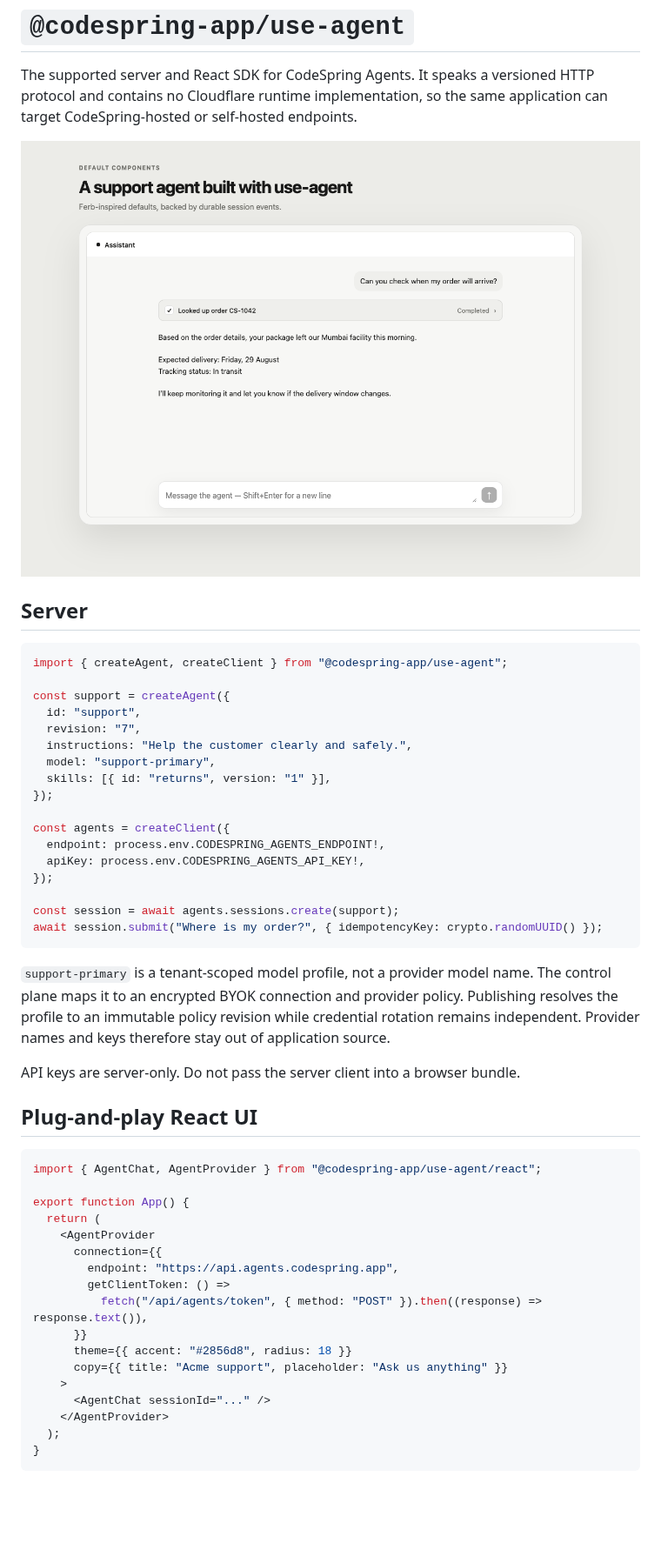
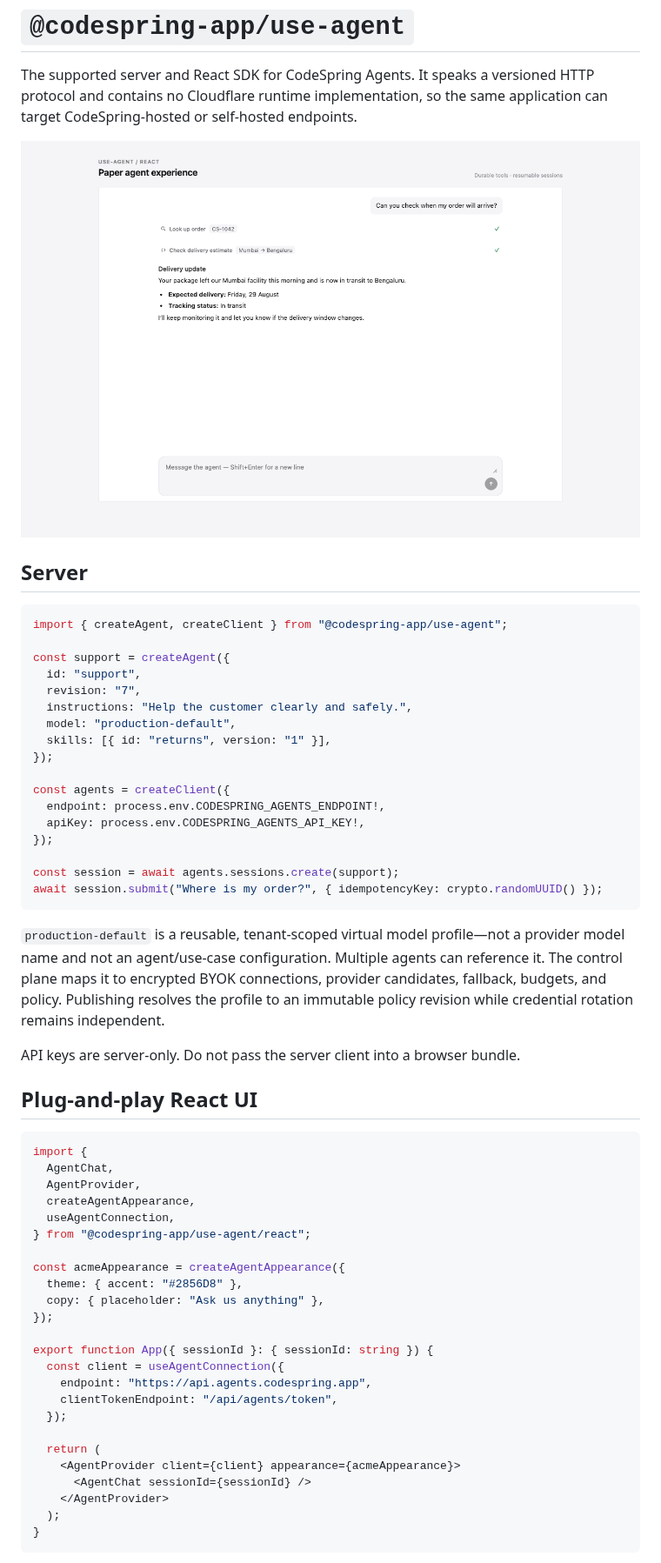
Before and after one commit to CodeSpringApp/use-agent-sdk, a Markdown page: README.md, the part around one of its changes. Shown at 87% size. GitHub-like rendering; pictures changed too: docs/screenshots/default-agent.png; blank space fills up the shorter version.

Commit message:
feat: ship Ferb Paper React experience

````diff
--- a/README.md
+++ b/README.md
@@ -15,7 +15,7 @@ const support = createAgent({
   id: "support",
   revision: "7",
   instructions: "Help the customer clearly and safely.",
-  model: "support-primary",
+  model: "production-default",
   skills: [{ id: "returns", version: "1" }],
 });
 
@@ -28,31 +28,38 @@ const session = await agents.sessions.create(support);
 await session.submit("Where is my order?", { idempotencyKey: crypto.randomUUID() });
 ```
 
-`support-primary` is a tenant-scoped model profile, not a provider model name.
-The control plane maps it to an encrypted BYOK connection and provider policy.
-Publishing resolves the profile to an immutable policy revision while credential
-rotation remains independent. Provider names and keys therefore stay out of
-application source.
+`production-default` is a reusable, tenant-scoped virtual model profile—not a
+provider model name and not an agent/use-case configuration. Multiple agents can
+reference it. The control plane maps it to encrypted BYOK connections, provider
+candidates, fallback, budgets, and policy. Publishing resolves the profile to an
+immutable policy revision while credential rotation remains independent.
 
 API keys are server-only. Do not pass the server client into a browser bundle.
 
 ## Plug-and-play React UI
 
 ```tsx
-import { AgentChat, AgentProvider } from "@codespring-app/use-agent/react";
+import {
+  AgentChat,
+  AgentProvider,
+  createAgentAppearance,
+  useAgentConnection,
+} from "@codespring-app/use-agent/react";
 
-export function App() {
+const acmeAppearance = createAgentAppearance({
+  theme: { accent: "#2856D8" },
+  copy: { placeholder: "Ask us anything" },
+});
+
+export function App({ sessionId }: { sessionId: string }) {
+  const client = useAgentConnection({
+    endpoint: "https://api.agents.codespring.app",
+    clientTokenEndpoint: "/api/agents/token",
+  });
+
   return (
-    <AgentProvider
-      connection={{
-        endpoint: "https://api.agents.codespring.app",
-        getClientToken: () =>
-          fetch("/api/agents/token", { method: "POST" }).then((response) => response.text()),
-      }}
-      theme={{ accent: "#2856d8", radius: 18 }}
-      copy={{ title: "Acme support", placeholder: "Ask us anything" }}
-    >
-      <AgentChat sessionId="..." />
+    <AgentProvider client={client} appearance={acmeAppearance}>
+      <AgentChat sessionId={sessionId} />
     </AgentProvider>
   );
 }
````
Also changed, not shown: other parts of README.md (+13 -6 lines), 6 other files.
